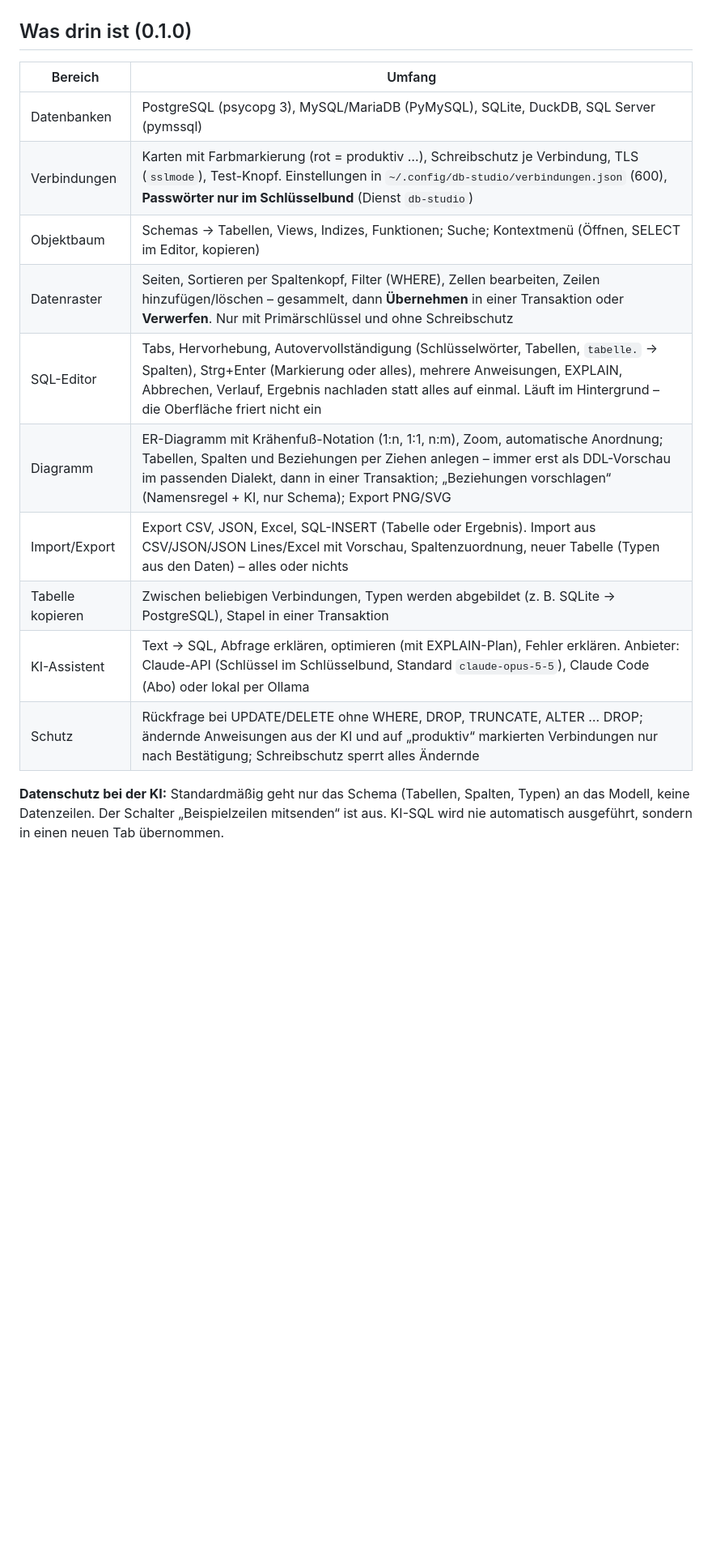
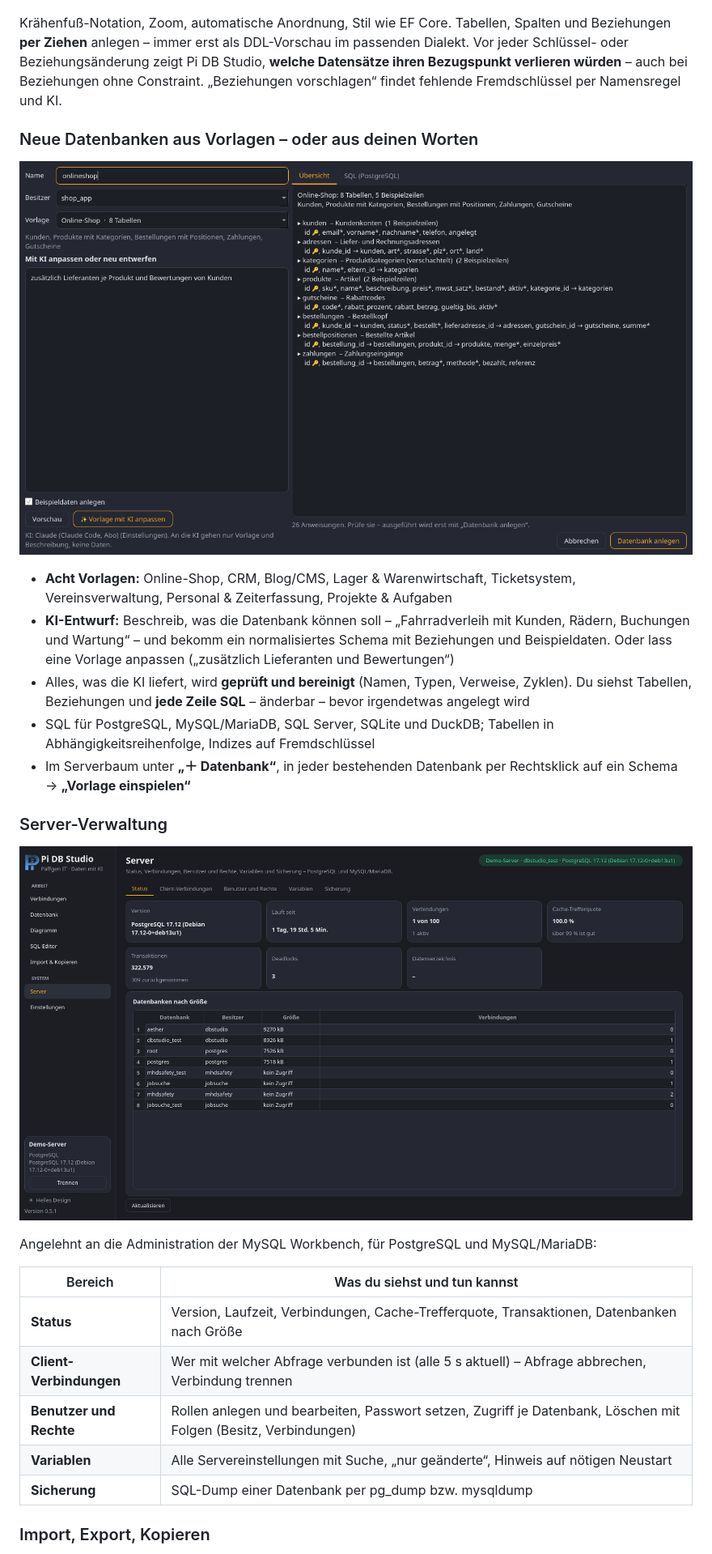
Before and after one commit to peter1965p/pi-db-studio, a Markdown page: README.md, the part around one of its changes. Shown at 81% size. Rendered like a GitHub page; pictures changed too: docs/server.png (added), docs/vorlagen.png (added); blank space fills up the shorter version.

```diff
--- a/README.md
+++ b/README.md
@@ -7,20 +61,30 @@ Schlankes Datenbank-Werkzeug mit KI-Assistent – im Look von Job Agent und Päf
 ![Diagramm](docs/diagramm.png)
 
-## Was drin ist (0.1.0)
+Krähenfuß-Notation, Zoom, automatische Anordnung, Stil wie EF Core. Tabellen, Spalten und Beziehungen **per Ziehen** anlegen – immer erst als DDL-Vorschau im passenden Dialekt. Vor jeder Schlüssel- oder Beziehungsänderung zeigt Pi DB Studio, **welche Datensätze ihren Bezugspunkt verlieren würden** – auch bei Beziehungen ohne Constraint. „Beziehungen vorschlagen“ findet fehlende Fremdschlüssel per Namensregel und KI.
 
-| Bereich | Umfang |
+### Neue Datenbanken aus Vorlagen – oder aus deinen Worten
+
+![Vorlagen](docs/vorlagen.png)
+
+- **Acht Vorlagen:** Online-Shop, CRM, Blog/CMS, Lager & Warenwirtschaft, Ticketsystem, Vereinsverwaltung, Personal & Zeiterfassung, Projekte & Aufgaben
+- **KI-Entwurf:** Beschreib, was die Datenbank können soll – „Fahrradverleih mit Kunden, Rädern, Buchungen und Wartung“ – und bekomm ein normalisiertes Schema mit Beziehungen und Beispieldaten. Oder lass eine Vorlage anpassen („zusätzlich Lieferanten und Bewertungen“)
+- Alles, was die KI liefert, wird **geprüft und bereinigt** (Namen, Typen, Verweise, Zyklen). Du siehst Tabellen, Beziehungen und **jede Zeile SQL** – änderbar – bevor irgendetwas angelegt wird
+- SQL für PostgreSQL, MySQL/MariaDB, SQL Server, SQLite und DuckDB; Tabellen in Abhängigkeitsreihenfolge, Indizes auf Fremdschlüssel
+- Im Serverbaum unter **„＋ Datenbank“**, in jeder bestehenden Datenbank per Rechtsklick auf ein Schema → **„Vorlage einspielen“**
+
+### Server-Verwaltung
+
+![Server](docs/server.png)
+
+Angelehnt an die Administration der MySQL Workbench, für PostgreSQL und MySQL/MariaDB:
+
+| Bereich | Was du siehst und tun kannst |
 |---|---|
-| Datenbanken | PostgreSQL (psycopg 3), MySQL/MariaDB (PyMySQL), SQLite, DuckDB, SQL Server (pymssql) |
-| Verbindungen | Karten mit Farbmarkierung (rot = produktiv …), Schreibschutz je Verbindung, TLS (`sslmode`), Test-Knopf. Einstellungen in `~/.config/db-studio/verbindungen.json` (600), **Passwörter nur im Schlüsselbund** (Dienst `db-studio`) |
-| Objektbaum | Schemas → Tabellen, Views, Indizes, Funktionen; Suche; Kontextmenü (Öffnen, SELECT im Editor, kopieren) |
-| Datenraster | Seiten, Sortieren per Spaltenkopf, Filter (WHERE), Zellen bearbeiten, Zeilen hinzufügen/löschen – gesammelt, dann **Übernehmen** in einer Transaktion oder **Verwerfen**. Nur mit Primärschlüssel und ohne Schreibschutz |
-| SQL-Editor | Tabs, Hervorhebung, Autovervollständigung (Schlüsselwörter, Tabellen, `tabelle.` → Spalten), Strg+Enter (Markierung oder alles), mehrere Anweisungen, EXPLAIN, Abbrechen, Verlauf, Ergebnis nachladen statt alles auf einmal. Läuft im Hintergrund – die Oberfläche friert nicht ein |
-| Diagramm | ER-Diagramm mit Krähenfuß-Notation (1:n, 1:1, n:m), Zoom, automatische Anordnung; Tabellen, Spalten und Beziehungen per Ziehen anlegen – immer erst als DDL-Vorschau im passenden Dialekt, dann in einer Transaktion; „Beziehungen vorschlagen“ (Namensregel + KI, nur Schema); Export PNG/SVG |
-| Import/Export | Export CSV, JSON, Excel, SQL-INSERT (Tabelle oder Ergebnis). Import aus CSV/JSON/JSON Lines/Excel mit Vorschau, Spaltenzuordnung, neuer Tabelle (Typen aus den Daten) – alles oder nichts |
-| Tabelle kopieren | Zwischen beliebigen Verbindungen, Typen werden abgebildet (z. B. SQLite → PostgreSQL), Stapel in einer Transaktion |
-| KI-Assistent | Text → SQL, Abfrage erklären, optimieren (mit EXPLAIN-Plan), Fehler erklären. Anbieter: Claude-API (Schlüssel im Schlüsselbund, Standard `claude-opus-5-5`), Claude Code (Abo) oder lokal per Ollama |
-| Schutz | Rückfrage bei UPDATE/DELETE ohne WHERE, DROP, TRUNCATE, ALTER … DROP; ändernde Anweisungen aus der KI und auf „produktiv“ markierten Verbindungen nur nach Bestätigung; Schreibschutz sperrt alles Ändernde |
+| **Status** | Version, Laufzeit, Verbindungen, Cache-Trefferquote, Transaktionen, Datenbanken nach Größe |
+| **Client-Verbindungen** | Wer mit welcher Abfrage verbunden ist (alle 5 s aktuell) – Abfrage abbrechen, Verbindung trennen |
+| **Benutzer und Rechte** | Rollen anlegen und bearbeiten, Passwort setzen, Zugriff je Datenbank, Löschen mit Folgen (Besitz, Verbindungen) |
+| **Variablen** | Alle Servereinstellungen mit Suche, „nur geänderte“, Hinweis auf nötigen Neustart |
+| **Sicherung** | SQL-Dump einer Datenbank per pg_dump bzw. mysqldump |
 
-**Datenschutz bei der KI:** Standardmäßig geht nur das Schema (Tabellen, Spalten, Typen) an das Modell, keine Datenzeilen.
-Der Schalter „Beispielzeilen mitsenden“ ist aus. KI-SQL wird nie automatisch ausgeführt, sondern in einen neuen Tab übernommen.
+### Import, Export, Kopieren
 
```
Also changed, not shown: other parts of README.md (+120 -32 lines), 11 other files.
